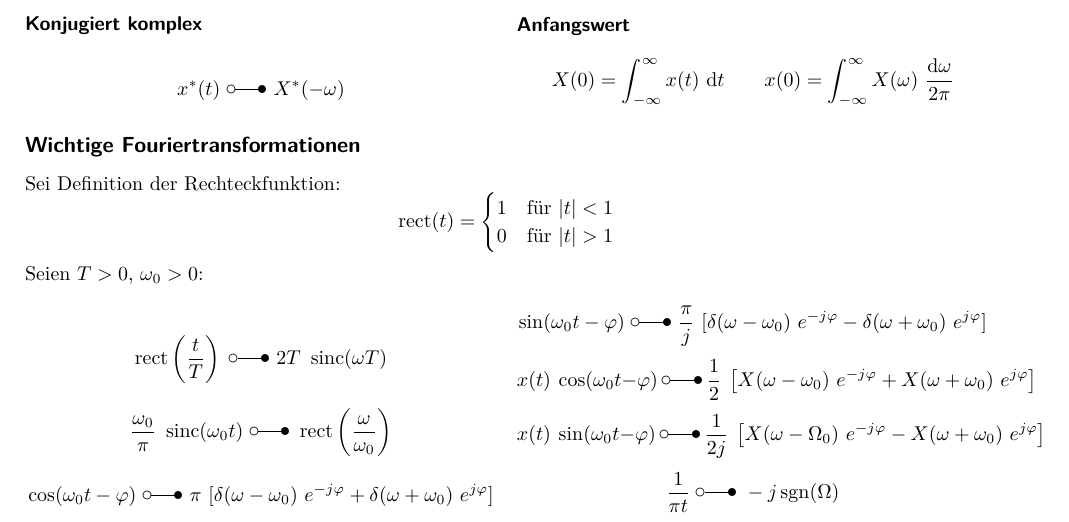
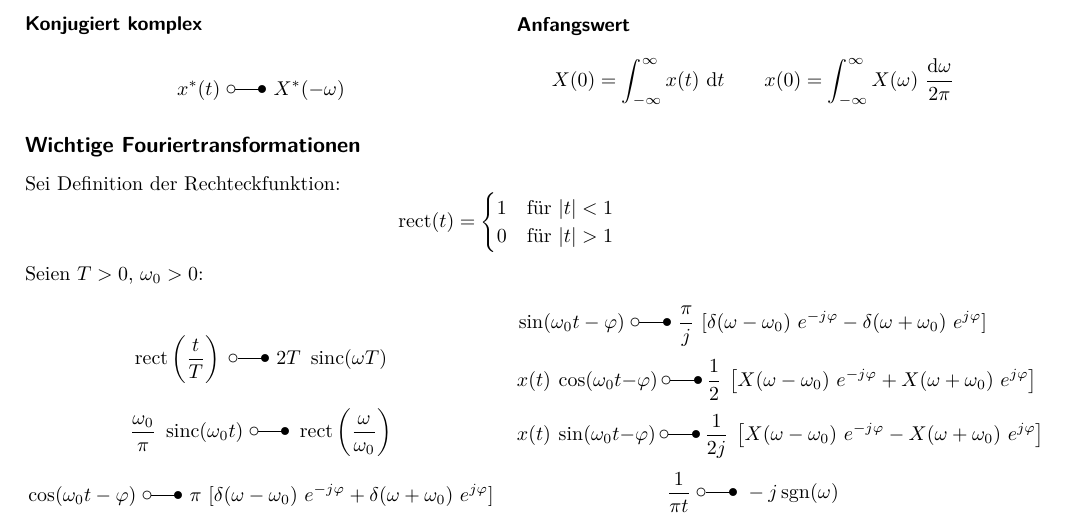
Before and after one commit to eui-spielplatz/uet1-formelsammlung, a LaTeX document (main.tex): part of page 3 of 3, cut so that both start at the same text. Compiled offline with pdfLaTeX.

Commit message:
Fix typos

```diff
--- a/main.tex
+++ b/main.tex
@@ -283,8 +283,8 @@ Seien $T > 0$, $\omega_0 > 0$:
 	\[ \cos(\omega_0 t - \varphi) \ftransform \pi ~ [\delta(\omega - \omega_0) ~ e^{-j \varphi} + \delta(\omega + \omega_0) ~ e^{j \varphi}] \]
 	\[ \sin(\omega_0 t - \varphi) \ftransform \frac{\pi}{j} ~ [\delta(\omega - \omega_0) ~ e^{-j \varphi} - \delta(\omega + \omega_0) ~ e^{j \varphi}] \]
 	\[ x(t) ~ \cos(\omega_0 t - \varphi) \ftransform \frac{1}{2} ~ \left[X(\omega - \omega_0) ~ e^{-j \varphi} + X(\omega + \omega_0) ~ e^{j \varphi} \right]\]
-	\[ x(t) ~ \sin(\omega_0 t - \varphi) \ftransform \frac{1}{2j} ~ \left[X(\omega - \Omega_0) ~ e^{-j \varphi} - X(\omega + \omega_0) ~ e^{j \varphi} \right]\]
-	\[ \frac{1}{\pi t} \ftransform - j \sgn(\Omega)\]
+	\[ x(t) ~ \sin(\omega_0 t - \varphi) \ftransform \frac{1}{2j} ~ \left[X(\omega - \omega_0) ~ e^{-j \varphi} - X(\omega + \omega_0) ~ e^{j \varphi} \right]\]
+	\[ \frac{1}{\pi t} \ftransform - j \sgn(\omega)\]
 \end{multicols}
 
 
```
